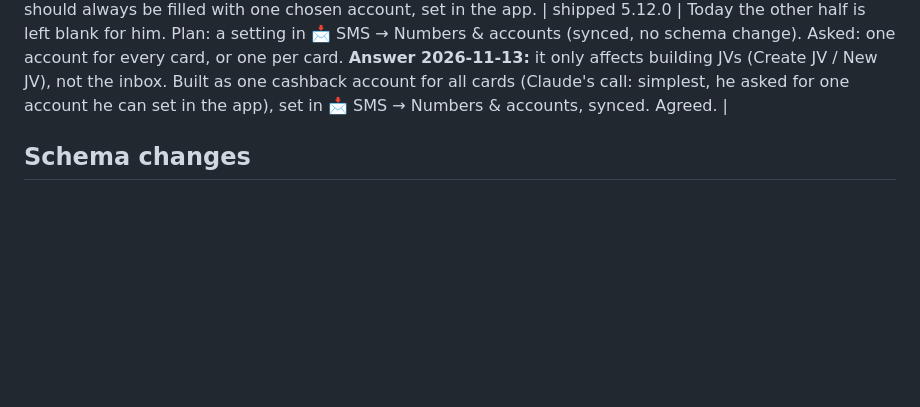
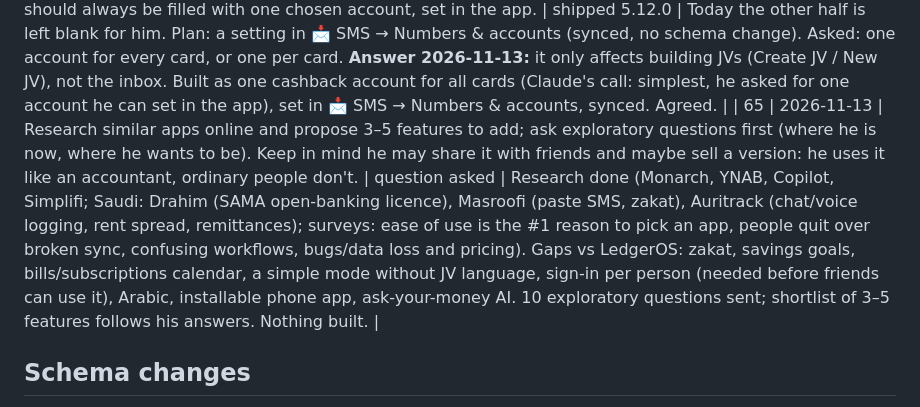
Before and after one commit to drmohanadmusa-ui/Public, a Markdown page: dev/ledgeros/FEEDBACK.md, the part around the change. Drawn GitHub-style; blank space fills up the shorter version.

Commit message:
LedgerOS tracker: log #65 (feature research, questions asked) (#31)
Claude-Session: https://claude.ai/code/session_01WGYRyxyTrsQrXqGX8sRqb6

Co-authored-by: Claude <noreply@anthropic.com>

```diff
--- a/dev/ledgeros/FEEDBACK.md
+++ b/dev/ledgeros/FEEDBACK.md
@@ -70,6 +70,7 @@ Status: **open** (not discussed), **question asked**, **agreed** (ready to build
 | 62 | 2026-11-13 | Cashback SMS: tie each cashback to its purchase and name it after it, so he knows what each cashback was for. | shipped 5.12.0 | SNB card cashback SMS name no merchant; in his inbox each arrives with its purchase (same card, same minute; about 0.7% of it). Asked: match rule (same card and minute, else the nearest earlier purchase on that card), description wording, and what to show when no purchase matches. **Answers 2026-11-13:** match rule OK (same card and minute, else nearest earlier purchase on that card); description "Cashback · MERCHANT (amount)"; no match → "Cashback (purchase not found)". Agreed. |
 | 63 | 2026-11-13 | Credit cards: warn when utilisation is above 30%. | shipped 5.12.0 | Accounts have `credit_limit`. Asked: utilisation from the ledger balance owed, or from the latest SMS remaining limit; where to warn (Dashboard needs-you, the Bank accounts row, the SMS balance window). **Answers 2026-11-13:** (a) from the ledger balance owed ÷ credit limit, nothing to do with SMS; a Dashboard needs-you item. It can be dismissed, but comes back every time the app opens until the card is back at or under 30% (topped up). Agreed. |
 | 64 | 2026-11-13 | The other half of a cashback line should always be filled with one chosen account, set in the app. | shipped 5.12.0 | Today the other half is left blank for him. Plan: a setting in 📩 SMS → Numbers & accounts (synced, no schema change). Asked: one account for every card, or one per card. **Answer 2026-11-13:** it only affects building JVs (Create JV / New JV), not the inbox. Built as one cashback account for all cards (Claude's call: simplest, he asked for one account he can set in the app), set in 📩 SMS → Numbers & accounts, synced. Agreed. |
+| 65 | 2026-11-13 | Research similar apps online and propose 3–5 features to add; ask exploratory questions first (where he is now, where he wants to be). Keep in mind he may share it with friends and maybe sell a version: he uses it like an accountant, ordinary people don't. | question asked | Research done (Monarch, YNAB, Copilot, Simplifi; Saudi: Drahim (SAMA open-banking licence), Masroofi (paste SMS, zakat), Auritrack (chat/voice logging, rent spread, remittances); surveys: ease of use is the #1 reason to pick an app, people quit over broken sync, confusing workflows, bugs/data loss and pricing). Gaps vs LedgerOS: zakat, savings goals, bills/subscriptions calendar, a simple mode without JV language, sign-in per person (needed before friends can use it), Arabic, installable phone app, ask-your-money AI. 10 exploratory questions sent; shortlist of 3–5 features follows his answers. Nothing built. |
 
 ## Schema changes
 - v5.1.0: two new jsonb columns on `pd_ui_prefs`: `dismissals` (#3) and `forecast_notes` (#7).
```
